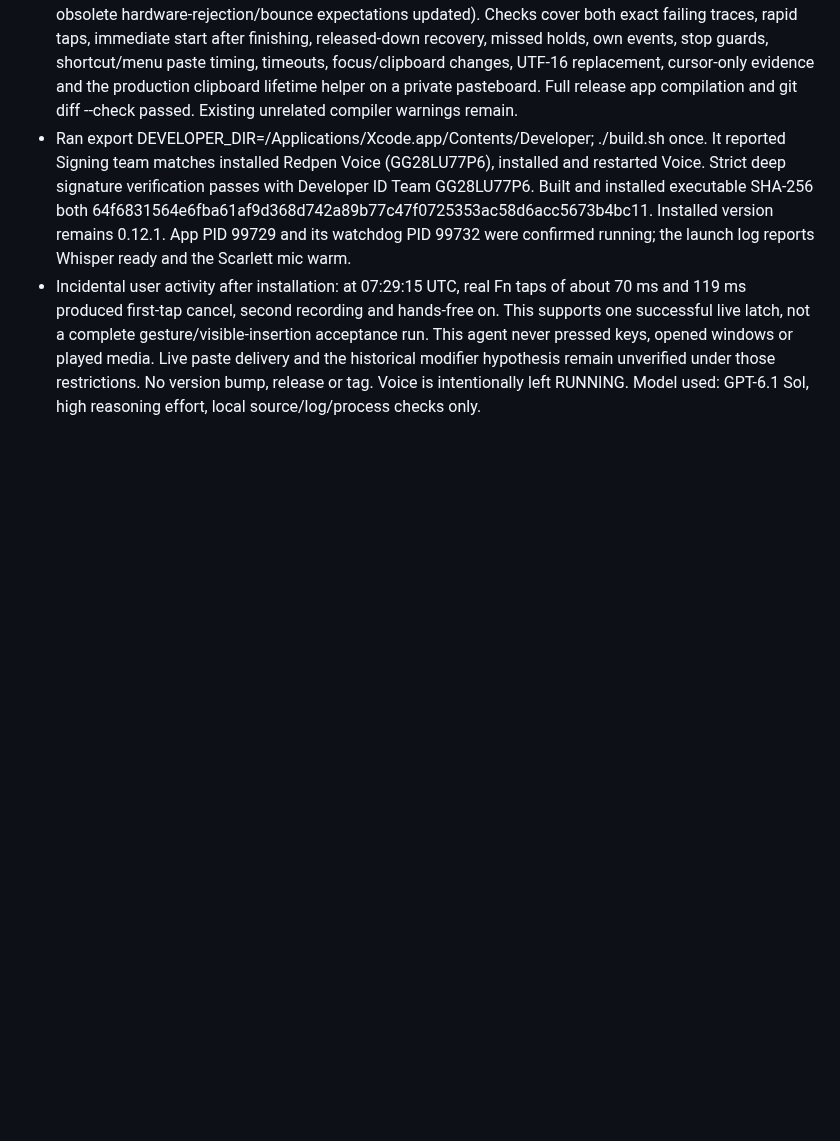
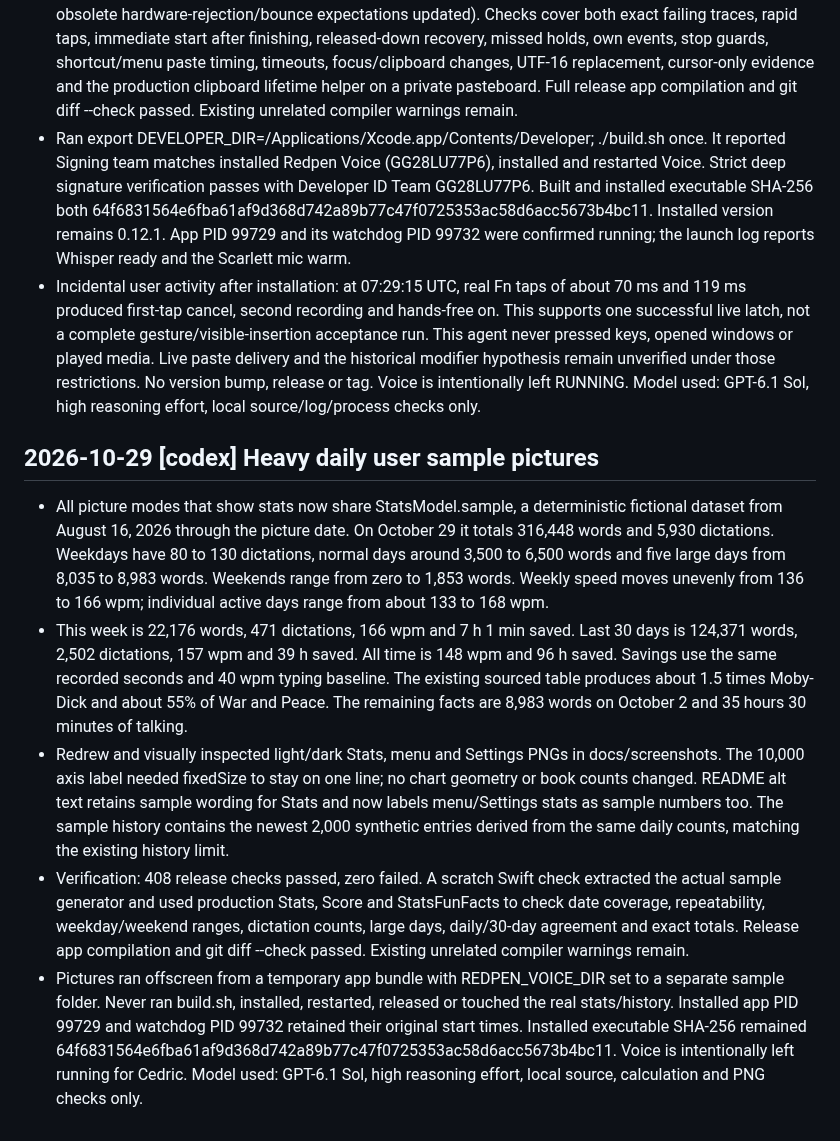
Before and after one commit to cjaynewton/redpen-voice-mac, a Markdown page: NOTES.md, the part around the change. Rendered like a GitHub page; blank space fills up the shorter version.

Commit message:
Show heavy daily use in sample stats pictures

```diff
--- a/NOTES.md
+++ b/NOTES.md
@@ -66,3 +66,12 @@
 - Verification: swift run -c release redpen-voice-test passed 408 checks, 0 failed (52 additional checks; obsolete hardware-rejection/bounce expectations updated). Checks cover both exact failing traces, rapid taps, immediate start after finishing, released-down recovery, missed holds, own events, stop guards, shortcut/menu paste timing, timeouts, focus/clipboard changes, UTF-16 replacement, cursor-only evidence and the production clipboard lifetime helper on a private pasteboard. Full release app compilation and git diff --check passed. Existing unrelated compiler warnings remain.
 - Ran export DEVELOPER_DIR=/Applications/Xcode.app/Contents/Developer; ./build.sh once. It reported Signing team matches installed Redpen Voice (GG28LU77P6), installed and restarted Voice. Strict deep signature verification passes with Developer ID Team GG28LU77P6. Built and installed executable SHA-256 both 64f6831564e6fba61af9d368d742a89b77c47f0725353ac58d6acc5673b4bc11. Installed version remains 0.12.1. App PID 99729 and its watchdog PID 99732 were confirmed running; the launch log reports Whisper ready and the Scarlett mic warm.
 - Incidental user activity after installation: at 07:29:15 UTC, real Fn taps of about 70 ms and 119 ms produced first-tap cancel, second recording and hands-free on. This supports one successful live latch, not a complete gesture/visible-insertion acceptance run. This agent never pressed keys, opened windows or played media. Live paste delivery and the historical modifier hypothesis remain unverified under those restrictions. No version bump, release or tag. Voice is intentionally left RUNNING. Model used: GPT-6.1 Sol, high reasoning effort, local source/log/process checks only.
+
+
+## 2026-10-29 [codex] Heavy daily user sample pictures
+
+- All picture modes that show stats now share StatsModel.sample, a deterministic fictional dataset from August 16, 2026 through the picture date. On October 29 it totals 316,448 words and 5,930 dictations. Weekdays have 80 to 130 dictations, normal days around 3,500 to 6,500 words and five large days from 8,035 to 8,983 words. Weekends range from zero to 1,853 words. Weekly speed moves unevenly from 136 to 166 wpm; individual active days range from about 133 to 168 wpm.
+- This week is 22,176 words, 471 dictations, 166 wpm and 7 h 1 min saved. Last 30 days is 124,371 words, 2,502 dictations, 157 wpm and 39 h saved. All time is 148 wpm and 96 h saved. Savings use the same recorded seconds and 40 wpm typing baseline. The existing sourced table produces about 1.5 times Moby-Dick and about 55% of War and Peace. The remaining facts are 8,983 words on October 2 and 35 hours 30 minutes of talking.
+- Redrew and visually inspected light/dark Stats, menu and Settings PNGs in docs/screenshots. The 10,000 axis label needed fixedSize to stay on one line; no chart geometry or book counts changed. README alt text retains sample wording for Stats and now labels menu/Settings stats as sample numbers too. The sample history contains the newest 2,000 synthetic entries derived from the same daily counts, matching the existing history limit.
+- Verification: 408 release checks passed, zero failed. A scratch Swift check extracted the actual sample generator and used production Stats, Score and StatsFunFacts to check date coverage, repeatability, weekday/weekend ranges, dictation counts, large days, daily/30-day agreement and exact totals. Release app compilation and git diff --check passed. Existing unrelated compiler warnings remain.
+- Pictures ran offscreen from a temporary app bundle with REDPEN_VOICE_DIR set to a separate sample folder. Never ran build.sh, installed, restarted, released or touched the real stats/history. Installed app PID 99729 and watchdog PID 99732 retained their original start times. Installed executable SHA-256 remained 64f6831564e6fba61af9d368d742a89b77c47f0725353ac58d6acc5673b4bc11. Voice is intentionally left running for Cedric. Model used: GPT-6.1 Sol, high reasoning effort, local source, calculation and PNG checks only.
```
Also changed, not shown: README.md (+2 -2 lines), docs/screenshots/menu-dark.png, docs/screenshots/menu-light.png, docs/screenshots/settings-dark.png, docs/screenshots/settings-light.png, docs/screenshots/stats-dark.png, 3 other files.
